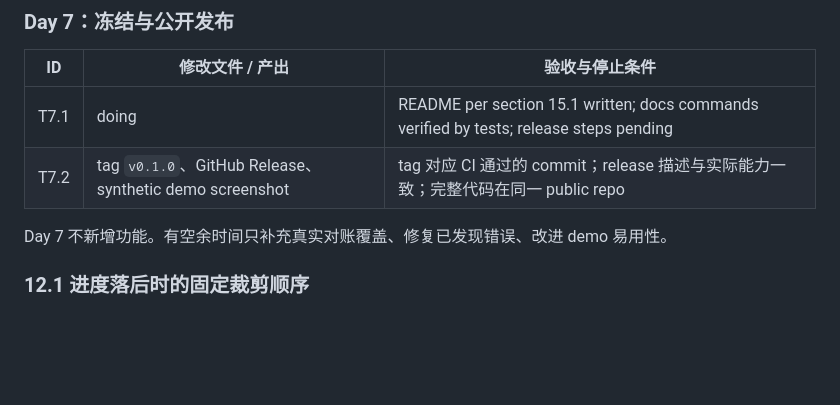
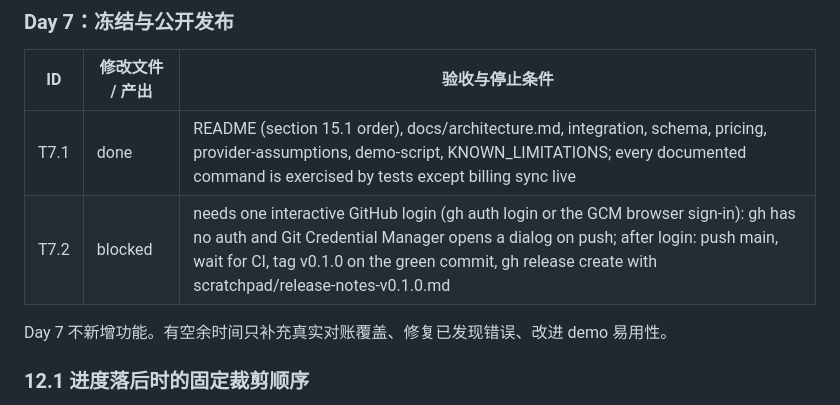
Before and after one commit to wanlonghenry/aiecon, a Markdown page: PLAN.md, the part around the change. Drawn GitHub-style; blank space fills up the shorter version.

Commit message:
PLAN: task status T7.1 done, T7.2 blocked on GitHub login

```diff
--- a/PLAN.md
+++ b/PLAN.md
@@ -811,8 +811,8 @@ Day 2 开始发送，给后续成本数据留下获取时间。先确认能够
 
 | ID | 修改文件 / 产出 | 验收与停止条件 |
 | --- | --- | --- |
-| T7.1 | doing | README per section 15.1 written; docs commands verified by tests; release steps pending |
-| T7.2 | tag `v0.1.0`、GitHub Release、synthetic demo screenshot | tag 对应 CI 通过的 commit；release 描述与实际能力一致；完整代码在同一 public repo |
+| T7.1 | done | README (section 15.1 order), docs/architecture.md, integration, schema, pricing, provider-assumptions, demo-script, KNOWN_LIMITATIONS; every documented command is exercised by tests except billing sync live |
+| T7.2 | blocked | needs one interactive GitHub login (gh auth login or the GCM browser sign-in): gh has no auth and Git Credential Manager opens a dialog on push; after login: push main, wait for CI, tag v0.1.0 on the green commit, gh release create with scratchpad/release-notes-v0.1.0.md |
 
 Day 7 不新增功能。有空余时间只补充真实对账覆盖、修复已发现错误、改进 demo 易用性。
 
```
